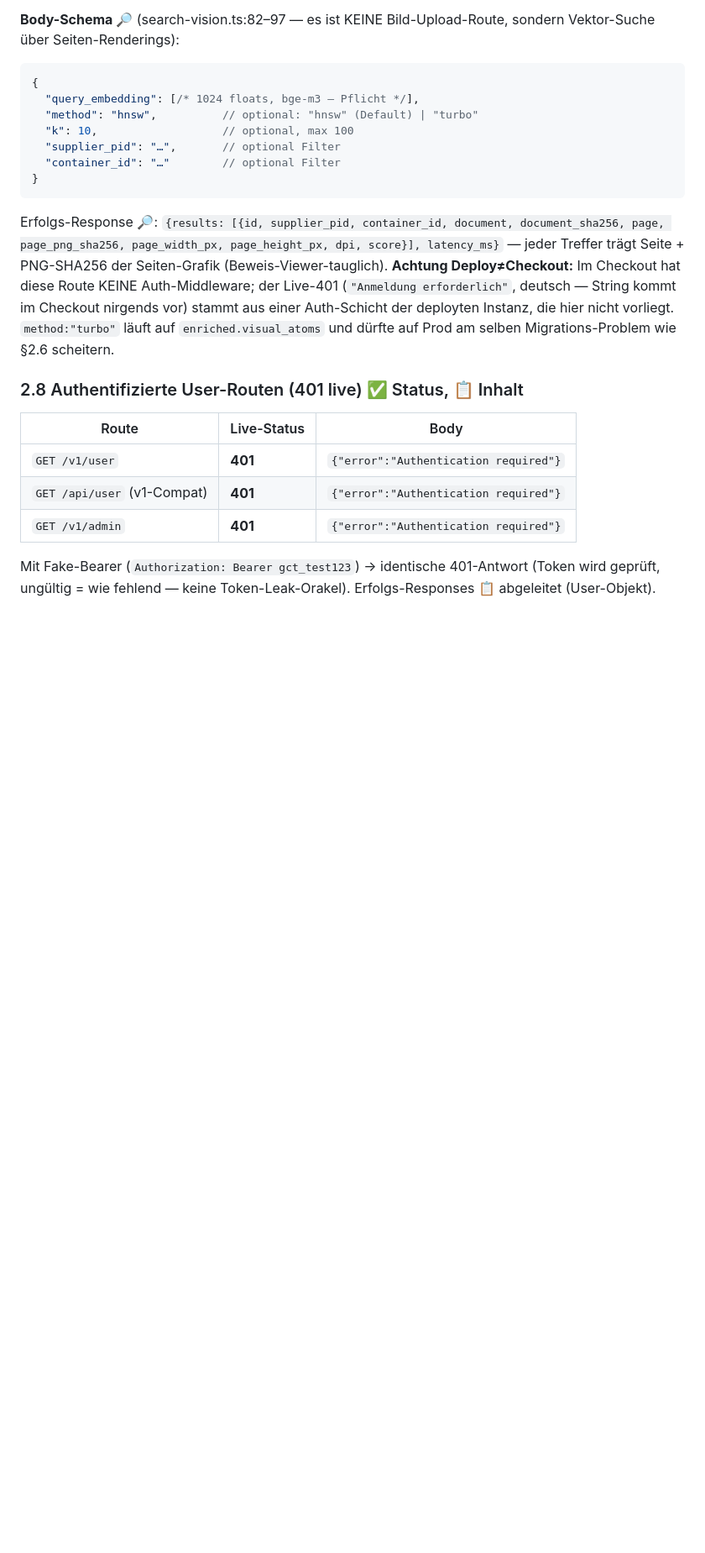
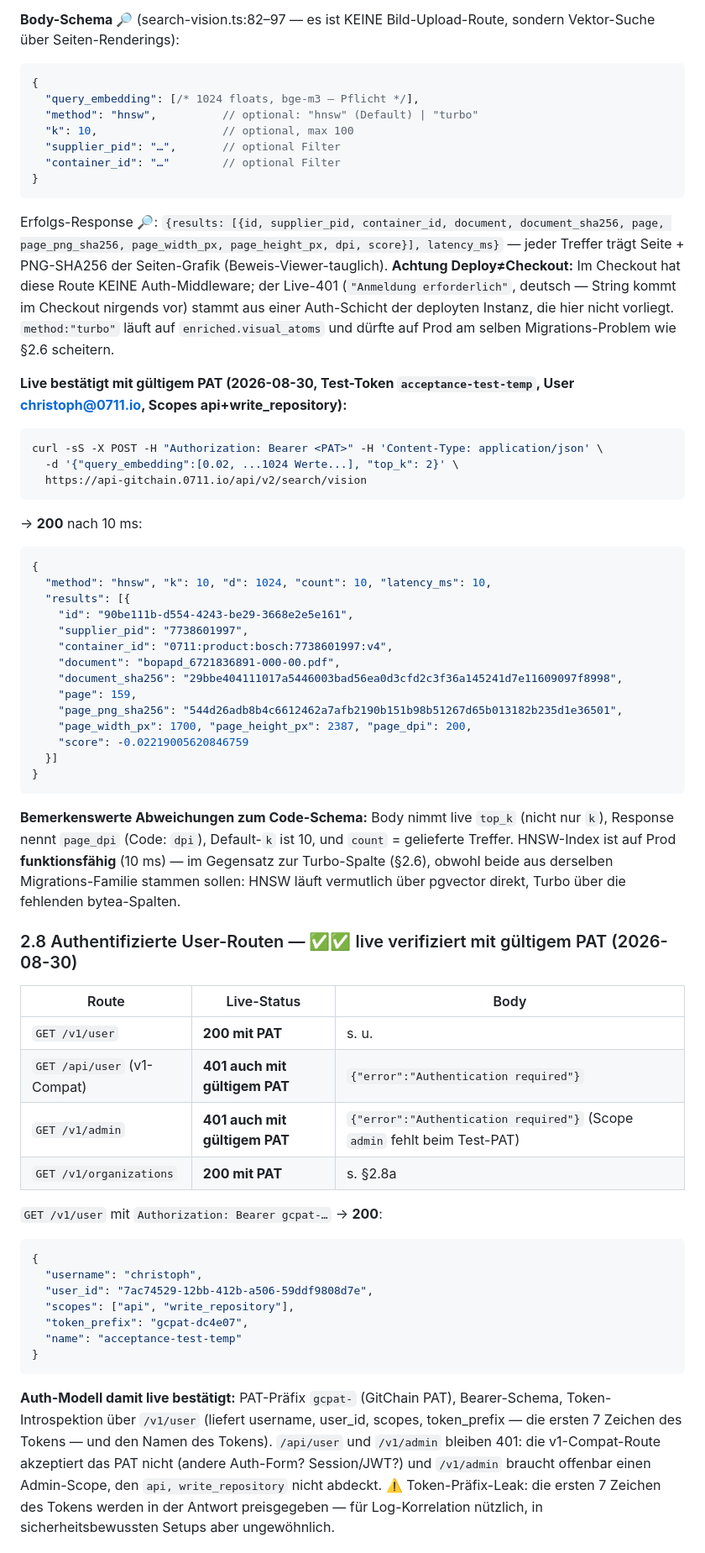
Before and after one commit to C-0711/MMC-OS, a Markdown page: docs/gitchain-api.md, the part around one of its changes. Shown at 84% size. Drawn GitHub-style; blank space fills up the shorter version.

Commit message:
PAT-Akzeptanztest: vision-Suche + /v1/user + /v1/organizations live verifiziert
gcpat-Test (acceptance-test-temp, api+write_repository, laeuft bis 2026-09-06):
- POST /api/v2/search/vision → 200, HNSW 10ms, volles Treffer-Schema inkl.
  page_png_sha256 (Beweis-Viewer-tauglich); top_k/page_dpi-Abweichungen zum
  Code-Schema dokumentiert; hnsw funktioniert auf Prod, nur turbo-Spalten fehlen
- GET /v1/user → 200: PAT-Praefix gcpat- bestaetigt, Introspektion liefert
  username/user_id/scopes/token_prefix/name; /api/user + /v1/admin bleiben
  401 mit gueltigem PAT (Compat-Route/Admin-Scope)
- GET /v1/organizations → 200: data-Envelope, 3 Orgs (0711, lightnet,
  bosch-thermotechnik mit 768 Containern)
- 404-Flaechen mit PAT getestet (tokens/devices/billing/containers unter
  anderen Pfaden)
- §5.2/§6 aktualisiert

````diff
--- a/docs/gitchain-api.md
+++ b/docs/gitchain-api.md
@@ -203,12 +203,55 @@ Ohne Auth → **401** `{"error":"Anmeldung erforderlich"}`. Route existiert (POS
 
 Erfolgs-Response 🔎: `{results: [{id, supplier_pid, container_id, document, document_sha256, page, page_png_sha256, page_width_px, page_height_px, dpi, score}], latency_ms}` — jeder Treffer trägt Seite + PNG-SHA256 der Seiten-Grafik (Beweis-Viewer-tauglich). **Achtung Deploy≠Checkout:** Im Checkout hat diese Route KEINE Auth-Middleware; der Live-401 (`"Anmeldung erforderlich"`, deutsch — String kommt im Checkout nirgends vor) stammt aus einer Auth-Schicht der deployten Instanz, die hier nicht vorliegt. `method:"turbo"` läuft auf `enriched.visual_atoms` und dürfte auf Prod am selben Migrations-Problem wie §2.6 scheitern.
 
-### 2.8 Authentifizierte User-Routen (401 live) ✅ Status, 📋 Inhalt
+**Live bestätigt mit gültigem PAT (2026-08-30, Test-Token `acceptance-test-temp`, User christoph@0711.io, Scopes api+write_repository):**
+
+```bash
+curl -sS -X POST -H "Authorization: Bearer <PAT>" -H 'Content-Type: application/json' \
+  -d '{"query_embedding":[0.02, ...1024 Werte...], "top_k": 2}' \
+  https://api-gitchain.0711.io/api/v2/search/vision
+```
+
+→ **200** nach 10 ms:
+
+```json
+{
+  "method": "hnsw", "k": 10, "d": 1024, "count": 10, "latency_ms": 10,
+  "results": [{
+    "id": "90be111b-d554-4243-be29-3668e2e5e161",
+    "supplier_pid": "7738601997",
+    "container_id": "0711:product:bosch:7738601997:v4",
+    "document": "bopapd_6721836891-000-00.pdf",
+    "document_sha256": "29bbe404111017a5446003bad56ea0d3cfd2c3f36a145241d7e11609097f8998",
+    "page": 159,
+    "page_png_sha256": "544d26adb8b4c6612462a7afb2190b151b98b51267d65b013182b235d1e36501",
+    "page_width_px": 1700, "page_height_px": 2387, "page_dpi": 200,
+    "score": -0.02219005620846759
+  }]
+}
+```
+
+**Bemerkenswerte Abweichungen zum Code-Schema:** Body nimmt live `top_k` (nicht nur `k`), Response nennt `page_dpi` (Code: `dpi`), Default-`k` ist 10, und `count` = gelieferte Treffer. HNSW-Index ist auf Prod **funktionsfähig** (10 ms) — im Gegensatz zur Turbo-Spalte (§2.6), obwohl beide aus derselben Migrations-Familie stammen sollen: HNSW läuft vermutlich über pgvector direkt, Turbo über die fehlenden bytea-Spalten.
+
+### 2.8 Authentifizierte User-Routen — ✅✅ live verifiziert mit gültigem PAT (2026-08-30)
 
 | Route | Live-Status | Body |
 |---|---|---|
-| `GET /v1/user` | **401** | `{"error":"Authentication required"}` |
-| `GET /api/user` (v1-Compat) | **401** | `{"error":"Authentication required"}` |
-| `GET /v1/admin` | **401** | `{"error":"Authentication required"}` |
+| `GET /v1/user` | **200 mit PAT** | s. u. |
+| `GET /api/user` (v1-Compat) | **401 auch mit gültigem PAT** | `{"error":"Authentication required"}` |
+| `GET /v1/admin` | **401 auch mit gültigem PAT** | `{"error":"Authentication required"}` (Scope `admin` fehlt beim Test-PAT) |
+| `GET /v1/organizations` | **200 mit PAT** | s. §2.8a |
 
-Mit Fake-Bearer (`Authorization: Bearer gct_test123`) → identische 401-Antwort (Token wird geprüft, ungültig = wie fehlend — keine Token-Leak-Orakel). Erfolgs-Responses 📋 abgeleitet (User-Objekt).
+`GET /v1/user` mit `Authorization: Bearer gcpat-…` → **200**:
+
+```json
+{
+  "username": "christoph",
+  "user_id": "7ac74529-12bb-412b-a506-59ddf9808d7e",
+  "scopes": ["api", "write_repository"],
+  "token_prefix": "gcpat-dc4e07",
+  "name": "acceptance-test-temp"
+}
+```
+
+**Auth-Modell damit live bestätigt:** PAT-Präfix `gcpat-` (GitChain PAT), Bearer-Schema, Token-Introspektion über `/v1/user` (liefert username, user_id, scopes, token_prefix — die ersten 7 Zeichen des Tokens — und den Namen des Tokens). `/api/user` und `/v1/admin` bleiben 401: die v1-Compat-Route akzeptiert das PAT nicht (andere Auth-Form? Session/JWT?) und `/v1/admin` braucht offenbar einen Admin-Scope, den `api, write_repository` nicht abdeckt. ⚠️ Token-Präfix-Leak: die ersten 7 Zeichen des Tokens werden in der Antwort preisgegeben — für Log-Korrelation nützlich, in sicherheitsbewussten Setups aber ungewöhnlich.
+
````
Also changed, not shown: other parts of docs/gitchain-api.md (+30 -2 lines).
